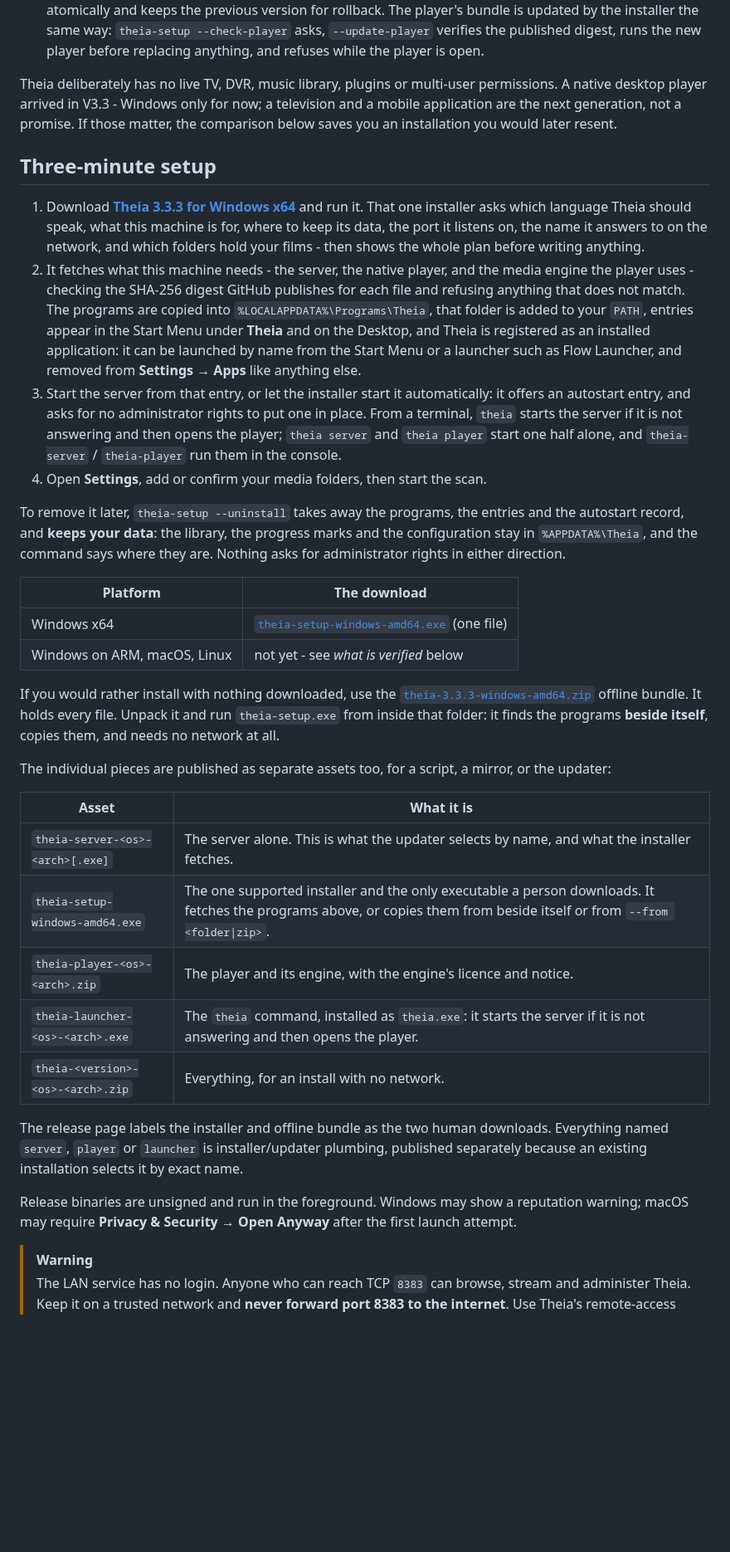
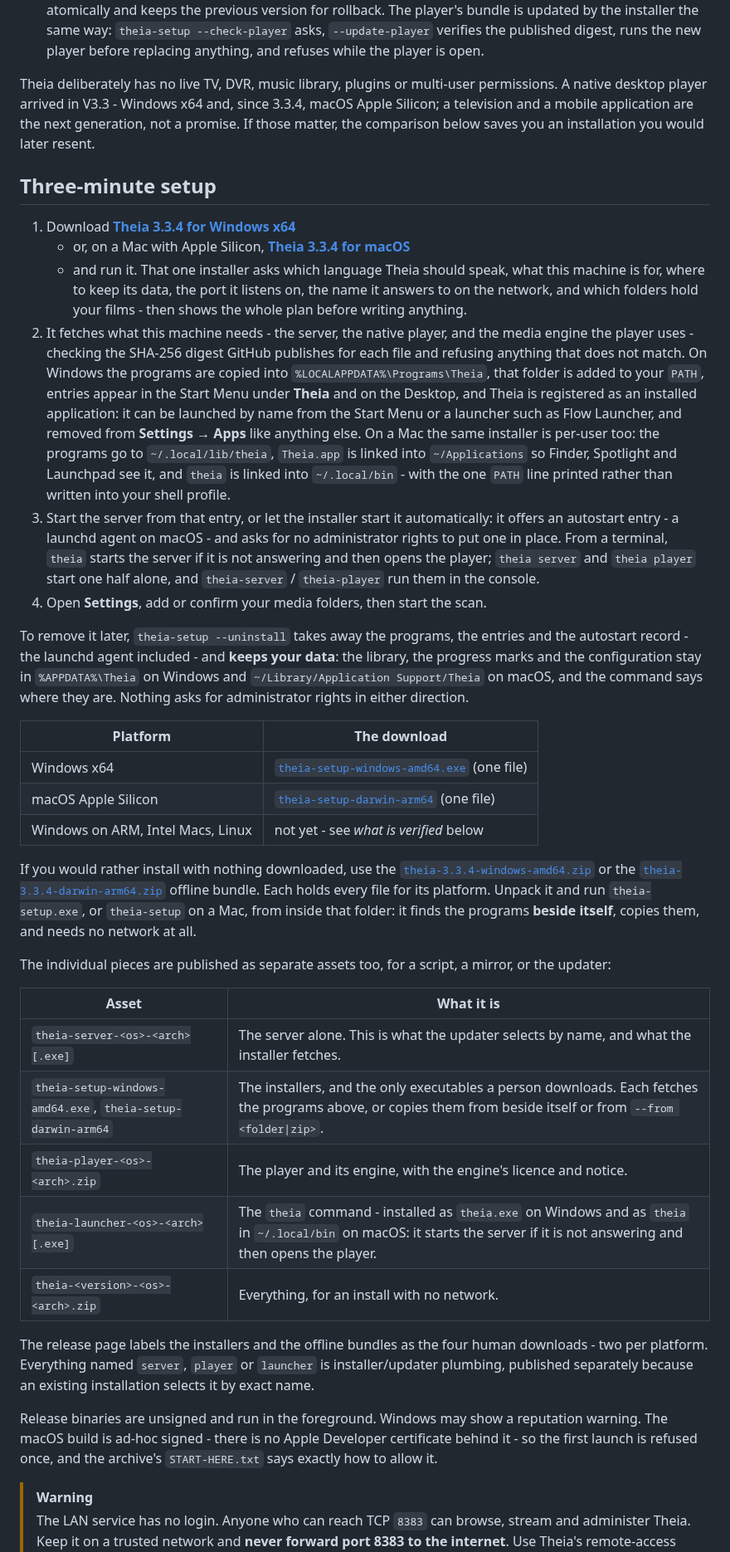
Before and after one commit to Benitoow/theia-media, a Markdown page: README.md, the part around one of its changes. Shown at 83% size. GitHub-like rendering; blank space fills up the shorter version.

Commit message:
The front page names v3.3.4 and the macOS download [skip ci]

```diff
--- a/README.md
+++ b/README.md
@@ -122,47 +131,58 @@ expensive fan-fiction.
   player is open.
 
 Theia deliberately has no live TV, DVR, music library, plugins or multi-user
-permissions. A native desktop player arrived in V3.3 - Windows only for now; a
+permissions. A native desktop player arrived in V3.3 - Windows x64 and, since
+3.3.4, macOS Apple Silicon; a
 television and a mobile application are the next generation, not a promise. If those matter, the comparison below saves
 you an installation you would later resent.
 
 ## Three-minute setup
 
-1. Download **[Theia 3.3.3 for Windows x64](https://github.com/Benitoow/theia-media/releases/download/v3.3.3/theia-setup-windows-amd64.exe)**
-   and run it. That one installer asks which
+1. Download **[Theia 3.3.4 for Windows x64](https://github.com/Benitoow/theia-media/releases/download/v3.3.4/theia-setup-windows-amd64.exe)**
+   - or, on a Mac with Apple Silicon, **[Theia 3.3.4 for macOS](https://github.com/Benitoow/theia-media/releases/download/v3.3.4/theia-setup-darwin-arm64)**
+   - and run it. That one installer asks which
    language Theia should speak, what this machine is for, where to keep its data,
    the port it listens on, the name it answers to on the network, and which
    folders hold your films - then shows the whole plan before writing anything.
 2. It fetches what this machine needs - the server, the native player, and the
    media engine the player uses - checking the SHA-256 digest GitHub publishes for
-   each file and refusing anything that does not match. The programs are copied
-   into `%LOCALAPPDATA%\Programs\Theia`, that folder is added to your `PATH`,
-   entries appear in the Start Menu under **Theia** and on the Desktop, and Theia
-   is registered as an installed application: it can be launched by name from the
-   Start Menu or a launcher such as Flow Launcher, and removed from
-   **Settings → Apps** like anything else.
+   each file and refusing anything that does not match. On Windows the programs
+   are copied into `%LOCALAPPDATA%\Programs\Theia`, that folder is added to your
+   `PATH`, entries appear in the Start Menu under **Theia** and on the Desktop,
+   and Theia is registered as an installed application: it can be launched by
+   name from the Start Menu or a launcher such as Flow Launcher, and removed from
+   **Settings → Apps** like anything else. On a Mac the same installer is per-user
+   too: the programs go to `~/.local/lib/theia`, `Theia.app` is linked into
+   `~/Applications` so Finder, Spotlight and Launchpad see it, and `theia` is
+   linked into `~/.local/bin` - with the one `PATH` line printed rather than
+   written into your shell profile.
 3. Start the server from that entry, or let the installer start it automatically:
-   it offers an autostart entry, and asks for no administrator rights to put one in
-   place. From a terminal, `theia` starts the server if it is not answering and
-   then opens the player; `theia server` and `theia player` start one half alone,
-   and `theia-server` / `theia-player` run them in the console.
+   it offers an autostart entry - a launchd agent on macOS - and asks for no
+   administrator rights to put one in place. From a terminal, `theia` starts the
+   server if it is not answering and then opens the player; `theia server` and
+   `theia player` start one half alone, and `theia-server` / `theia-player` run
+   them in the console.
 4. Open **Settings**, add or confirm your media folders, then start the scan.
 
 To remove it later, `theia-setup --uninstall` takes away the programs, the entries
-and the autostart record, and **keeps your data**: the library, the progress marks
-and the configuration stay in `%APPDATA%\Theia`, and the command says where they
-are. Nothing asks for administrator rights in either direction.
+and the autostart record - the launchd agent included - and **keeps your data**:
+the library, the progress marks and the configuration stay in `%APPDATA%\Theia` on
+Windows and `~/Library/Application Support/Theia` on macOS, and the command says
+where they are. Nothing asks for administrator rights in either direction.
 
 | Platform | The download |
 | --- | --- |
-| Windows x64 | [`theia-setup-windows-amd64.exe`](https://github.com/Benitoow/theia-media/releases/download/v3.3.3/theia-setup-windows-amd64.exe) (one file) |
-| Windows on ARM, macOS, Linux | not yet - see *what is verified* below |
+| Windows x64 | [`theia-setup-windows-amd64.exe`](https://github.com/Benitoow/theia-media/releases/download/v3.3.4/theia-setup-windows-amd64.exe) (one file) |
+| macOS Apple Silicon | [`theia-setup-darwin-arm64`](https://github.com/Benitoow/theia-media/releases/download/v3.3.4/theia-setup-darwin-arm64) (one file) |
+| Windows on ARM, Intel Macs, Linux | not yet - see *what is verified* below |
 
 If you would rather install with nothing downloaded, use the
-[`theia-3.3.3-windows-amd64.zip`](https://github.com/Benitoow/theia-media/releases/download/v3.3.3/theia-3.3.3-windows-amd64.zip)
-offline bundle. It holds every file. Unpack it and run
-`theia-setup.exe` from inside that folder: it finds the programs **beside itself**,
-copies them, and needs no network at all.
+[`theia-3.3.4-windows-amd64.zip`](https://github.com/Benitoow/theia-media/releases/download/v3.3.4/theia-3.3.4-windows-amd64.zip)
+or the
+[`theia-3.3.4-darwin-arm64.zip`](https://github.com/Benitoow/theia-media/releases/download/v3.3.4/theia-3.3.4-darwin-arm64.zip)
+offline bundle. Each holds every file for its platform. Unpack it and run
+`theia-setup.exe`, or `theia-setup` on a Mac, from inside that folder: it finds
+the programs **beside itself**, copies them, and needs no network at all.
 
 The individual pieces are published as separate assets too, for a script, a
 mirror, or the updater:
@@ -170,19 +190,20 @@ mirror, or the updater:
 | Asset | What it is |
 | --- | --- |
 | `theia-server-<os>-<arch>[.exe]` | The server alone. This is what the updater selects by name, and what the installer fetches. |
-| `theia-setup-windows-amd64.exe` | The one supported installer and the only executable a person downloads. It fetches the programs above, or copies them from beside itself or from `--from <folder\|zip>`. |
+| `theia-setup-windows-amd64.exe`, `theia-setup-darwin-arm64` | The installers, and the only executables a person downloads. Each fetches the programs above, or copies them from beside itself or from `--from <folder\|zip>`. |
 | `theia-player-<os>-<arch>.zip` | The player and its engine, with the engine's licence and notice. |
-| `theia-launcher-<os>-<arch>.exe` | The `theia` command, installed as `theia.exe`: it starts the server if it is not answering and then opens the player. |
+| `theia-launcher-<os>-<arch>[.exe]` | The `theia` command - installed as `theia.exe` on Windows and as `theia` in `~/.local/bin` on macOS: it starts the server if it is not answering and then opens the player. |
 | `theia-<version>-<os>-<arch>.zip` | Everything, for an install with no network. |
 
-The release page labels the installer and offline bundle as the two human
-downloads. Everything named `server`, `player` or `launcher` is
-installer/updater plumbing, published separately because an existing installation
-selects it by exact name.
+The release page labels the installers and the offline bundles as the four human
+downloads - two per platform. Everything named `server`, `player` or `launcher`
+is installer/updater plumbing, published separately because an existing
+installation selects it by exact name.
 
 Release binaries are unsigned and run in the foreground. Windows may show a
-reputation warning; macOS may require **Privacy & Security → Open Anyway** after
-the first launch attempt.
+reputation warning. The macOS build is ad-hoc signed - there is no Apple Developer
+certificate behind it - so the first launch is refused once, and the archive's
+`START-HERE.txt` says exactly how to allow it.
 
 > [!WARNING]
 > The LAN service has no login. Anyone who can reach TCP `8383` can browse,
```
Also changed, not shown: other parts of README.md (+28 -14 lines).
